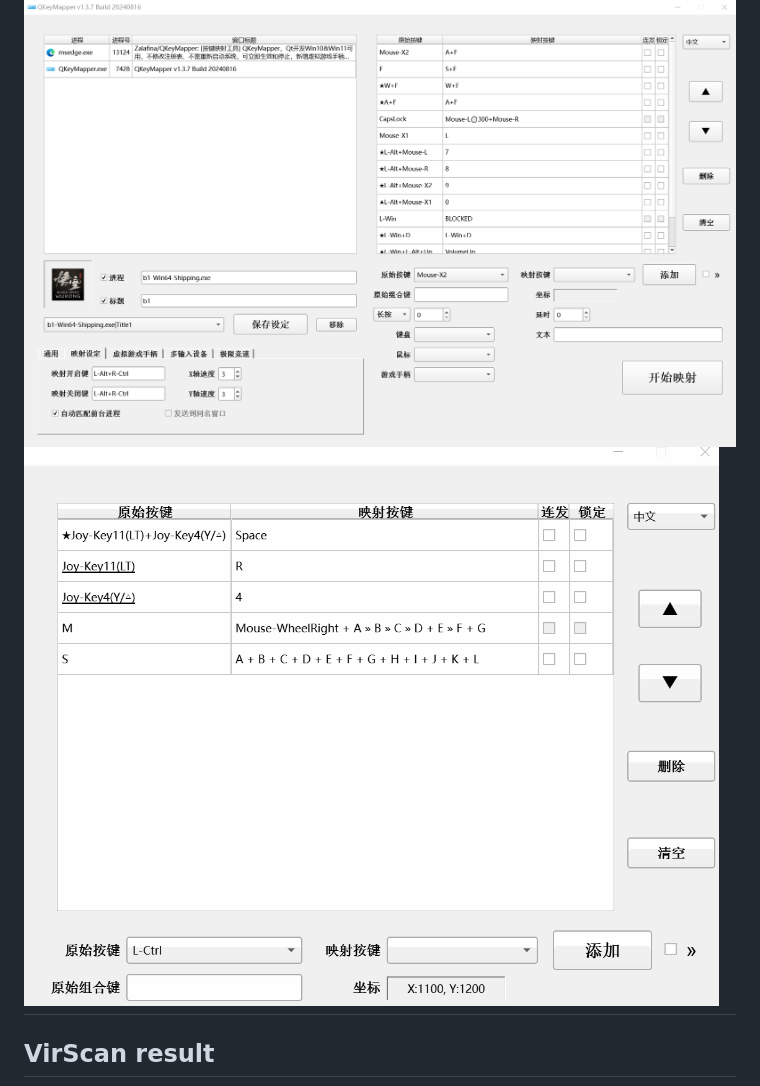
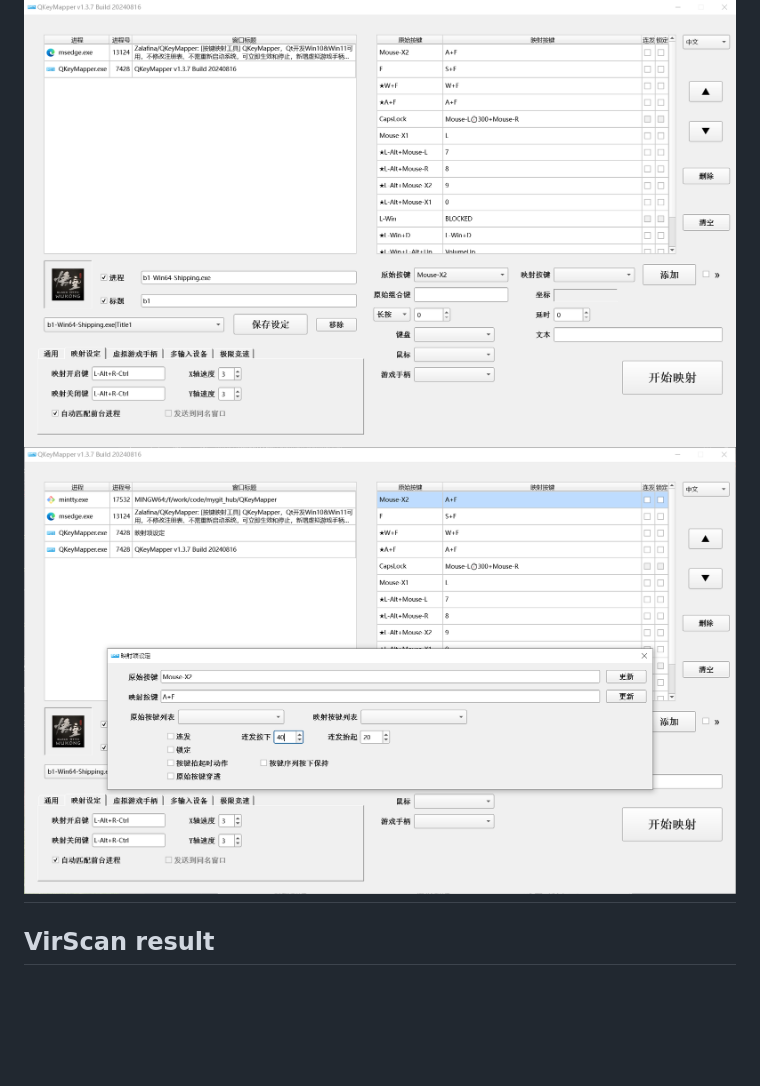
Before and after one commit to Zalafina/QKeyMapper, a Markdown page: README.md, the part around the change. Rendered like a GitHub page; pictures changed too: screenshot/QKeyMapper_screenshot_03.png, screenshot/remove_last_mappingkey.gif (deleted); blank space fills up the shorter version.

Commit message:
Update screenshot.
Signed-off-by: Melvin Li <kkkwing15@163.com>

```diff
--- a/README.md
+++ b/README.md
@@ -173,7 +173,7 @@
 ---------------
 ## Screenshot
 ![Screenshot](https://raw.githubusercontent.com/Zalafina/QKeyMapper/master/screenshot/QKeyMapper_screenshot_02.png)
-![Removemappingkey](https://raw.githubusercontent.com/Zalafina/QKeyMapper/master/screenshot/remove_last_mappingkey.gif)
+![Screenshot](https://raw.githubusercontent.com/Zalafina/QKeyMapper/master/screenshot/QKeyMapper_screenshot_03.png)
 ---------------
 ## VirScan result
 ![Screenshot](https://raw.githubusercontent.com/Zalafina/QKeyMapper/master/screenshot/QKeyMapper_VirScan.png)
```
